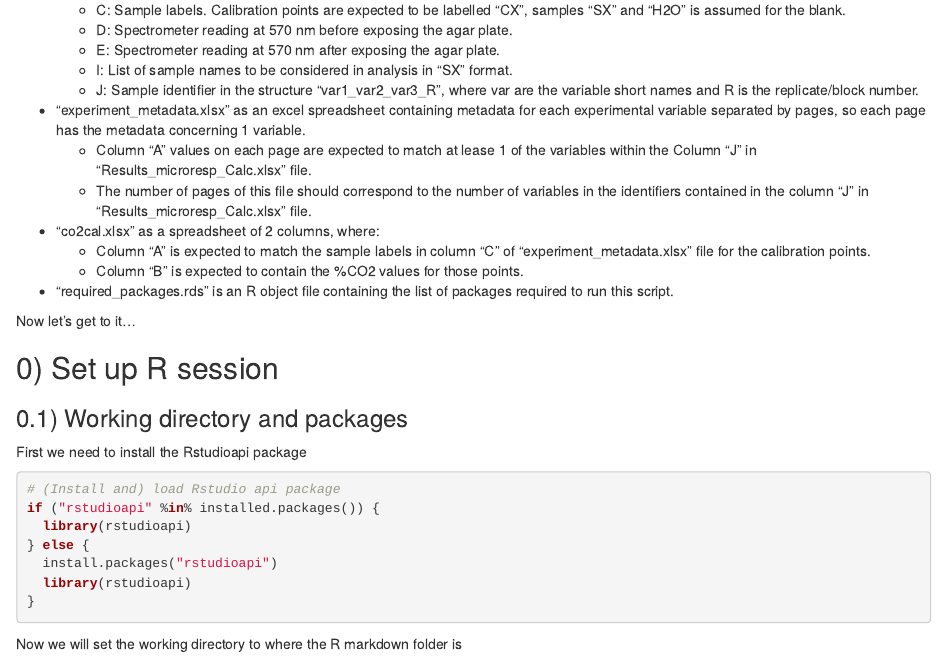
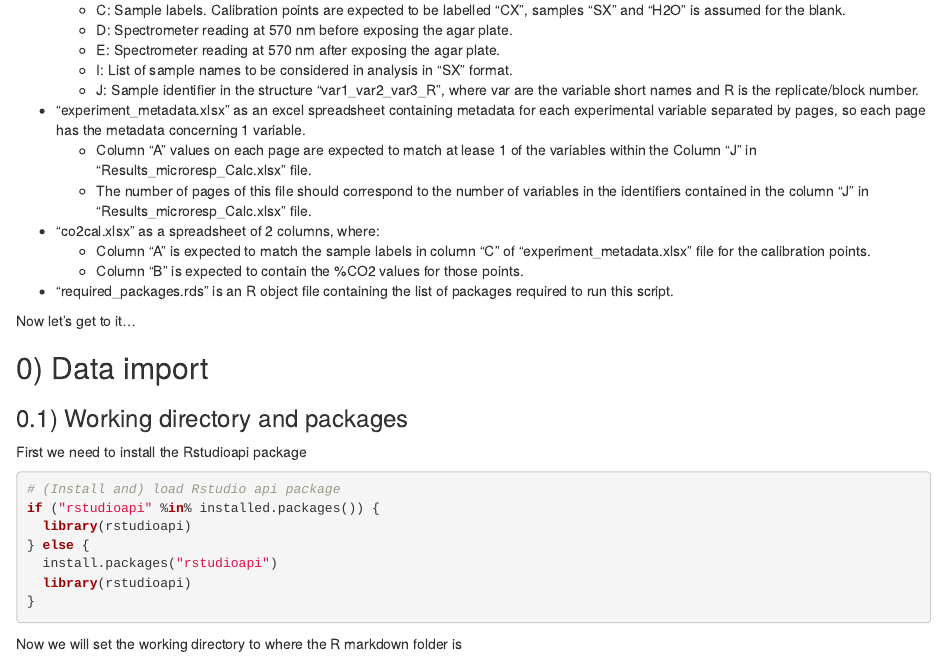
Before and after one commit to davidcajas/Microresp-workshop, an R Markdown document (Microresp_pipeline.Rmd): the page in a window 1100 px wide, from 420 px down. Rendered offline with R 4.5, knitr and Pandoc, with nearby package versions.

Commit message:
Update Microresp_pipeline.Rmd

```diff
--- a/Microresp_pipeline.Rmd
+++ b/Microresp_pipeline.Rmd
@@ -39,7 +39,7 @@ This R script expects the following files to be in the same folder as the script
 
 Now let's get to it...
 
-## 0) Set up R session
+## 0)  Data import
 
 ### 0.1) Working directory and packages
 
```
